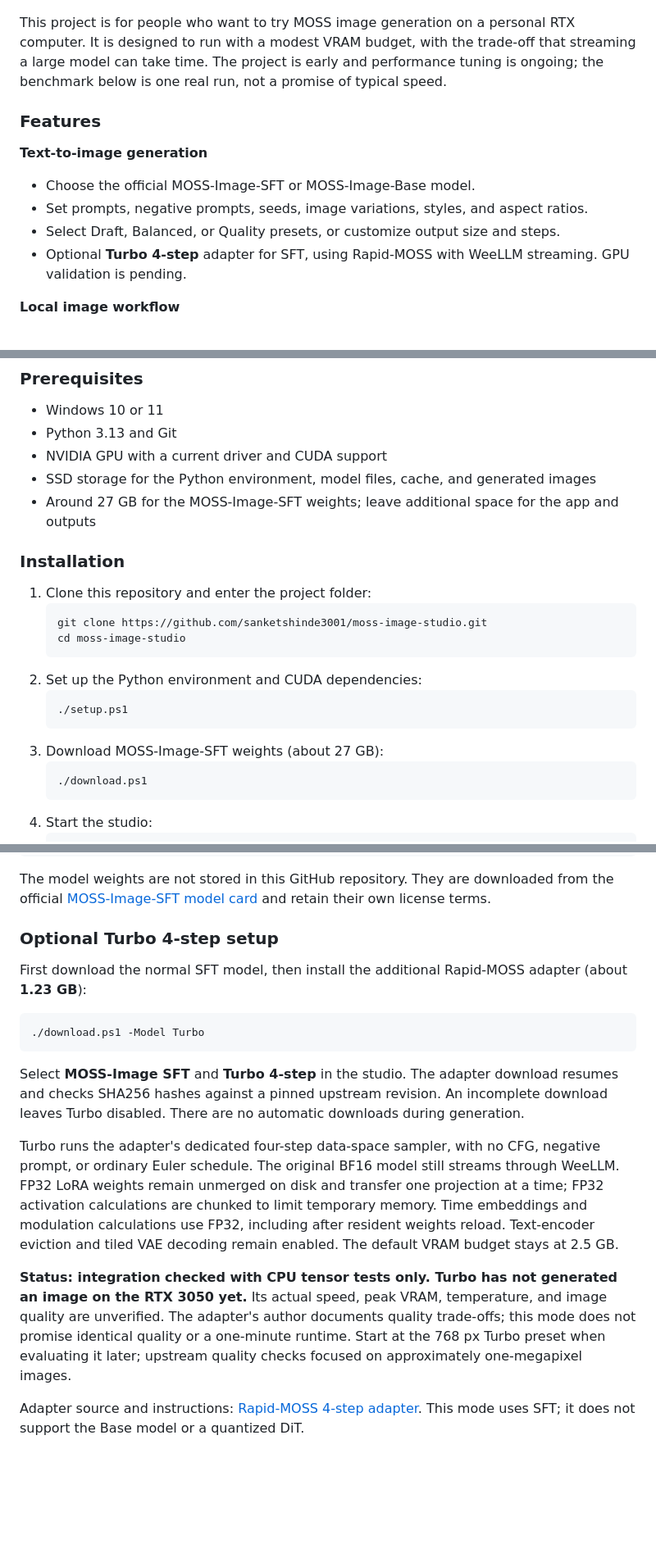
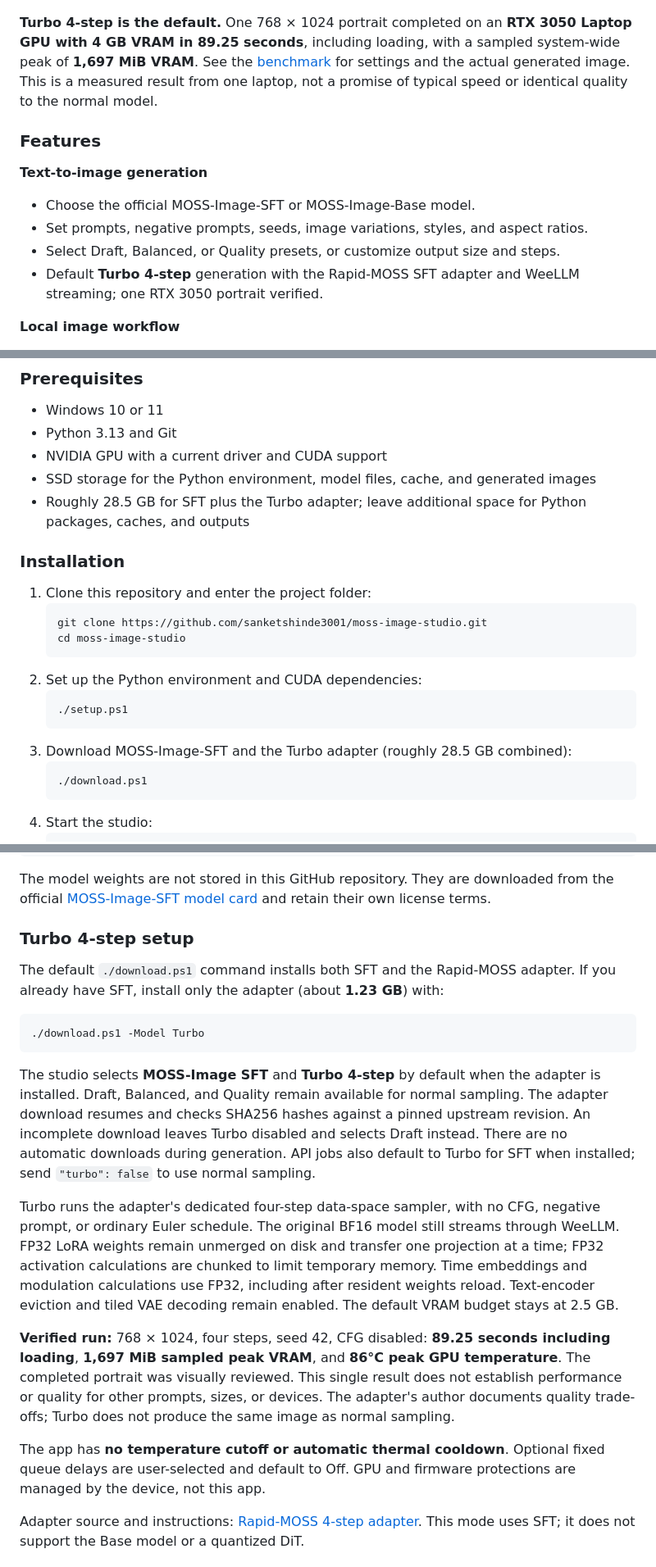
Before and after one commit to Sunse666/moss-image-studio, a Markdown page: README.md, 3 parts joined by grey strips. Shown: that part at 82% size. GitHub-like rendering; blank space fills up the shorter version.

````diff
--- a/README.md
+++ b/README.md
@@ -88,7 +88,7 @@ MOSS Image Studio is a local, open-source text-to-image app for Windows and NVID
 
 [![MOSS Image Studio generation interface][product-screenshot]](#usage)
 
-This project is for people who want to try MOSS image generation on a personal RTX computer. It is designed to run with a modest VRAM budget, with the trade-off that streaming a large model can take time. The project is early and performance tuning is ongoing; the benchmark below is one real run, not a promise of typical speed.
+**Turbo 4-step is the default.** One 768 × 1024 portrait completed on an **RTX 3050 Laptop GPU with 4 GB VRAM in 89.25 seconds**, including loading, with a sampled system-wide peak of **1,697 MiB VRAM**. See the [benchmark](#benchmark) for settings and the actual generated image. This is a measured result from one laptop, not a promise of typical speed or identical quality to the normal model.
 
 ### Features
 
@@ -96,7 +96,7 @@ This project is for people who want to try MOSS image generation on a personal R
 * Choose the official MOSS-Image-SFT or MOSS-Image-Base model.
 * Set prompts, negative prompts, seeds, image variations, styles, and aspect ratios.
 * Select Draft, Balanced, or Quality presets, or customize output size and steps.
-* Optional **Turbo 4-step** adapter for SFT, using Rapid-MOSS with WeeLLM streaming. GPU validation is pending.
+* Default **Turbo 4-step** generation with the Rapid-MOSS SFT adapter and WeeLLM streaming; one RTX 3050 portrait verified.
 
 **Local image workflow**
 * Queue prompts and follow sampling progress; pause, reorder, or cancel queued jobs.
@@ -129,7 +129,7 @@ The UI is a single HTML file and needs no frontend build step. The local Python
 * Python 3.13 and Git
 * NVIDIA GPU with a current driver and CUDA support
 * SSD storage for the Python environment, model files, cache, and generated images
-* Around 27 GB for the MOSS-Image-SFT weights; leave additional space for the app and outputs
+* Roughly 28.5 GB for SFT plus the Turbo adapter; leave additional space for Python packages, caches, and outputs
 
 ### Installation
 
@@ -142,7 +142,7 @@ The UI is a single HTML file and needs no frontend build step. The local Python
    ```powershell
    ./setup.ps1
    ```
-3. Download MOSS-Image-SFT weights (about 27 GB):
+3. Download MOSS-Image-SFT and the Turbo adapter (roughly 28.5 GB combined):
    ```powershell
    ./download.ps1
    ```
@@ -160,19 +160,21 @@ To download MOSS-Image-Base as well, run `./download.ps1 -Model Base` and select
 
 The model weights are not stored in this GitHub repository. They are downloaded from the official [MOSS-Image-SFT model card](https://huggingface.co/OpenMOSS-Team/MOSS-Image-SFT) and retain their own license terms.
 
-### Optional Turbo 4-step setup
+### Turbo 4-step setup
 
-First download the normal SFT model, then install the additional Rapid-MOSS adapter (about **1.23 GB**):
+The default `./download.ps1` command installs both SFT and the Rapid-MOSS adapter. If you already have SFT, install only the adapter (about **1.23 GB**) with:
 
 ```powershell
 ./download.ps1 -Model Turbo
 ```
 
-Select **MOSS-Image SFT** and **Turbo 4-step** in the studio. The adapter download resumes and checks SHA256 hashes against a pinned upstream revision. An incomplete download leaves Turbo disabled. There are no automatic downloads during generation.
+The studio selects **MOSS-Image SFT** and **Turbo 4-step** by default when the adapter is installed. Draft, Balanced, and Quality remain available for normal sampling. The adapter download resumes and checks SHA256 hashes against a pinned upstream revision. An incomplete download leaves Turbo disabled and selects Draft instead. There are no automatic downloads during generation. API jobs also default to Turbo for SFT when installed; send `"turbo": false` to use normal sampling.
 
 Turbo runs the adapter's dedicated four-step data-space sampler, with no CFG, negative prompt, or ordinary Euler schedule. The original BF16 model still streams through WeeLLM. FP32 LoRA weights remain unmerged on disk and transfer one projection at a time; FP32 activation calculations are chunked to limit temporary memory. Time embeddings and modulation calculations use FP32, including after resident weights reload. Text-encoder eviction and tiled VAE decoding remain enabled. The default VRAM budget stays at 2.5 GB.
 
-**Status: integration checked with CPU tensor tests only. Turbo has not generated an image on the RTX 3050 yet.** Its actual speed, peak VRAM, temperature, and image quality are unverified. The adapter's author documents quality trade-offs; this mode does not promise identical quality or a one-minute runtime. Start at the 768 px Turbo preset when evaluating it later; upstream quality checks focused on approximately one-megapixel images.
+**Verified run:** 768 × 1024, four steps, seed 42, CFG disabled: **89.25 seconds including loading**, **1,697 MiB sampled peak VRAM**, and **86°C peak GPU temperature**. The completed portrait was visually reviewed. This single result does not establish performance or quality for other prompts, sizes, or devices. The adapter's author documents quality trade-offs; Turbo does not produce the same image as normal sampling.
+
+The app has **no temperature cutoff or automatic thermal cooldown**. Optional fixed queue delays are user-selected and default to Off. GPU and firmware protections are managed by the device, not this app.
 
 Adapter source and instructions: [Rapid-MOSS 4-step adapter](https://huggingface.co/darask0/MOSS-Image_4-step_adapter_lora). This mode uses SFT; it does not support the Base model or a quantized DiT.
 
````
Also changed, not shown: other parts of README.md (+13 -7 lines), docs/turbo-portrait.png (added), 6 other files.
